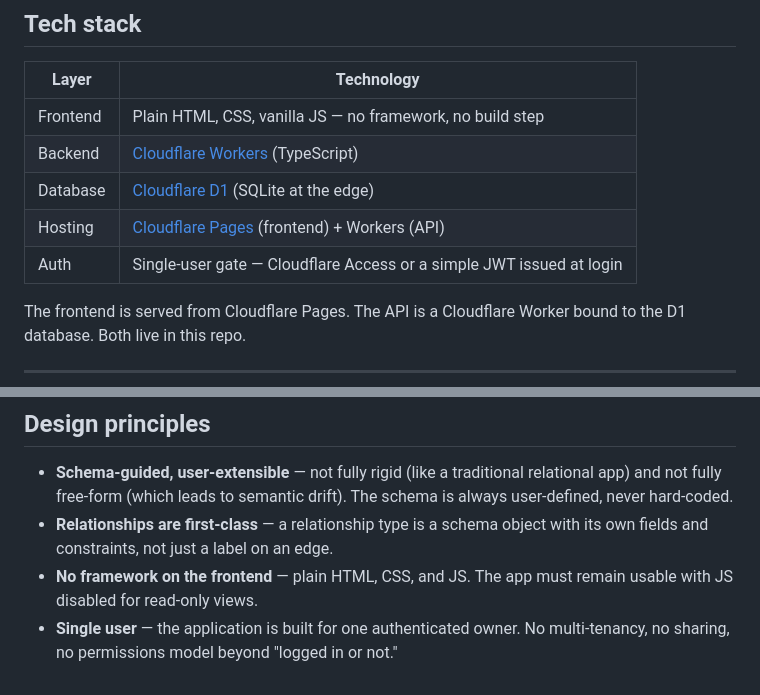
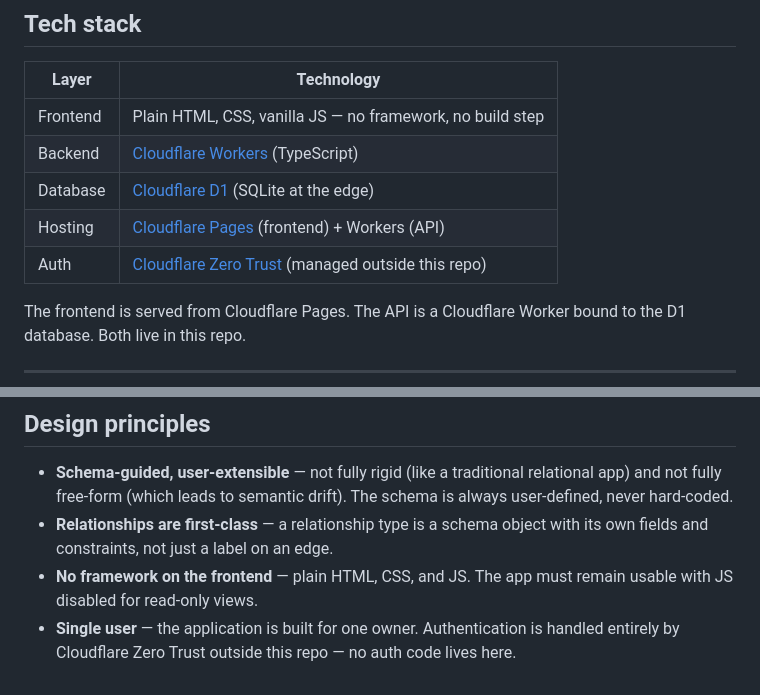
Before and after one commit to gcameron00/infobuilder, a Markdown page: README.md, 2 parts joined by grey strips. Drawn GitHub-style.

Commit message:
Docs update to reflect intended auth approach

```diff
--- a/README.md
+++ b/README.md
@@ -65,7 +65,7 @@ A dedicated schema editor lets you (as the single owner) define and modify:
 | Backend | [Cloudflare Workers](https://workers.cloudflare.com/) (TypeScript) |
 | Database | [Cloudflare D1](https://developers.cloudflare.com/d1/) (SQLite at the edge) |
 | Hosting | [Cloudflare Pages](https://pages.cloudflare.com/) (frontend) + Workers (API) |
-| Auth | Single-user gate — Cloudflare Access or a simple JWT issued at login |
+| Auth | [Cloudflare Zero Trust](https://www.cloudflare.com/zero-trust/) (managed outside this repo) |
 
 The frontend is served from Cloudflare Pages. The API is a Cloudflare Worker bound to the D1 database. Both live in this repo.
 
@@ -168,4 +168,4 @@ Branches other than `main` are deployed as preview environments.
 - **Schema-guided, user-extensible** — not fully rigid (like a traditional relational app) and not fully free-form (which leads to semantic drift). The schema is always user-defined, never hard-coded.
 - **Relationships are first-class** — a relationship type is a schema object with its own fields and constraints, not just a label on an edge.
 - **No framework on the frontend** — plain HTML, CSS, and JS. The app must remain usable with JS disabled for read-only views.
-- **Single user** — the application is built for one authenticated owner. No multi-tenancy, no sharing, no permissions model beyond "logged in or not."
+- **Single user** — the application is built for one owner. Authentication is handled entirely by Cloudflare Zero Trust outside this repo — no auth code lives here.
```
Also changed, not shown: docs/PLAN.md (+1 -1 lines).
